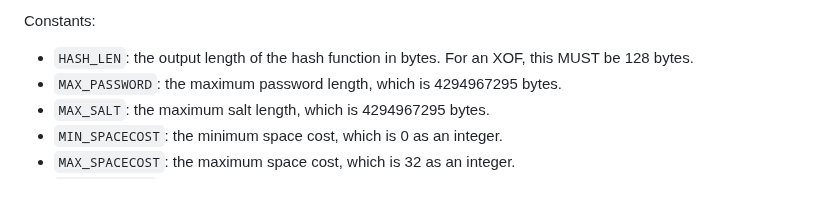
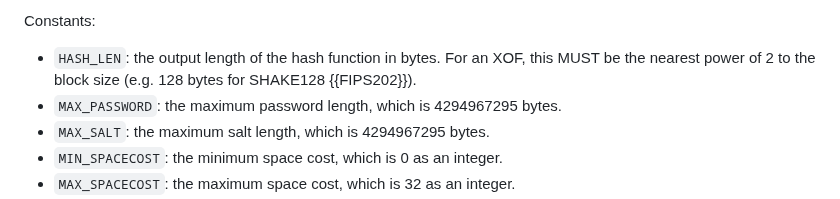
Before and after one commit to samuel-lucas6/draft-lucas-bkdf, a Markdown page: draft-lucas-bkdf.md, the part around the change. Rendered like a GitHub page.

Commit message:
Rephrase the XOF HASH_LEN
As discussed in #14.

```diff
--- a/draft-lucas-bkdf.md
+++ b/draft-lucas-bkdf.md
@@ -193,7 +193,7 @@ Operations:
 
 Constants:
 
-- `HASH_LEN`: the output length of the hash function in bytes. For an XOF, this MUST be 128 bytes.
+- `HASH_LEN`: the output length of the hash function in bytes. For an XOF, this MUST be the nearest power of 2 to the block size (e.g. 128 bytes for SHAKE128 {{FIPS202}}).
 - `MAX_PASSWORD`: the maximum password length, which is 4294967295 bytes.
 - `MAX_SALT`: the maximum salt length, which is 4294967295 bytes.
 - `MIN_SPACECOST`: the minimum space cost, which is 0 as an integer.
```
